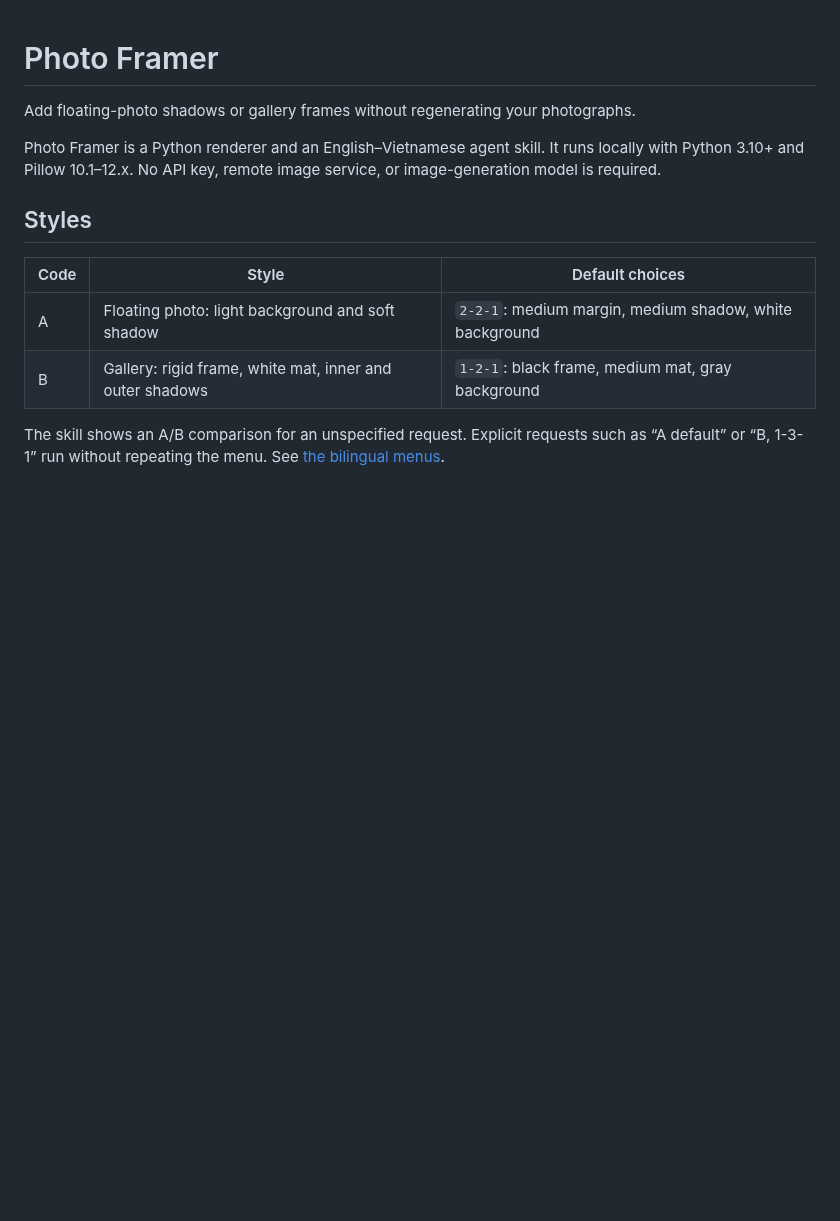
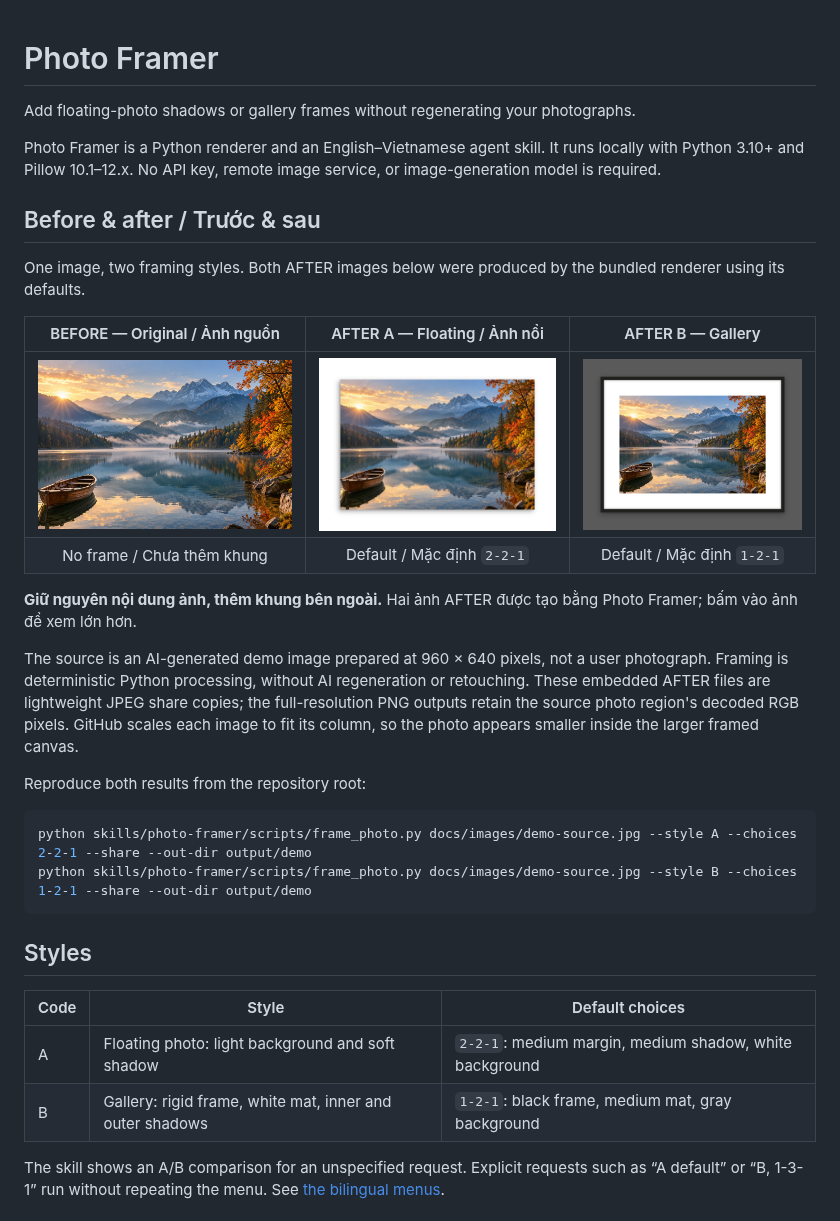
Before and after one commit to trongtrd/photo-framer, a Markdown page: README.md, the part around the change. Rendered like a GitHub page; pictures changed too: docs/images/demo-after-a.jpg (added), docs/images/demo-after-b.jpg (added), docs/images/demo-source.jpg (added); blank space fills up the shorter version.

Commit message:
Add reproducible before-and-after examples for both default styles

````diff
--- a/README.md
+++ b/README.md
@@ -3,6 +3,26 @@
 Add floating-photo shadows or gallery frames without regenerating your photographs.
 
 Photo Framer is a Python renderer and an English–Vietnamese agent skill. It runs locally with Python 3.10+ and Pillow 10.1–12.x. No API key, remote image service, or image-generation model is required.
+
+## Before & after / Trước & sau
+
+One image, two framing styles. Both AFTER images below were produced by the bundled renderer using its defaults.
+
+| BEFORE — Original / Ảnh nguồn | AFTER A — Floating / Ảnh nổi | AFTER B — Gallery |
+| :---: | :---: | :---: |
+| ![Before: unframed mountain lake](docs/images/demo-source.jpg) | ![After A: the same image with a white surround and soft shadow](docs/images/demo-after-a.jpg) | ![After B: the same image with a black frame, white mat and gray background](docs/images/demo-after-b.jpg) |
+| No frame / Chưa thêm khung | Default / Mặc định `2-2-1` | Default / Mặc định `1-2-1` |
+
+**Giữ nguyên nội dung ảnh, thêm khung bên ngoài.** Hai ảnh AFTER được tạo bằng Photo Framer; bấm vào ảnh để xem lớn hơn.
+
+The source is an AI-generated demo image prepared at 960 × 640 pixels, not a user photograph. Framing is deterministic Python processing, without AI regeneration or retouching. These embedded AFTER files are lightweight JPEG share copies; the full-resolution PNG outputs retain the source photo region's decoded RGB pixels. GitHub scales each image to fit its column, so the photo appears smaller inside the larger framed canvas.
+
+Reproduce both results from the repository root:
+
+```sh
+python skills/photo-framer/scripts/frame_photo.py docs/images/demo-source.jpg --style A --choices 2-2-1 --share --out-dir output/demo
+python skills/photo-framer/scripts/frame_photo.py docs/images/demo-source.jpg --style B --choices 1-2-1 --share --out-dir output/demo
+```
 
 ## Styles
 
````
